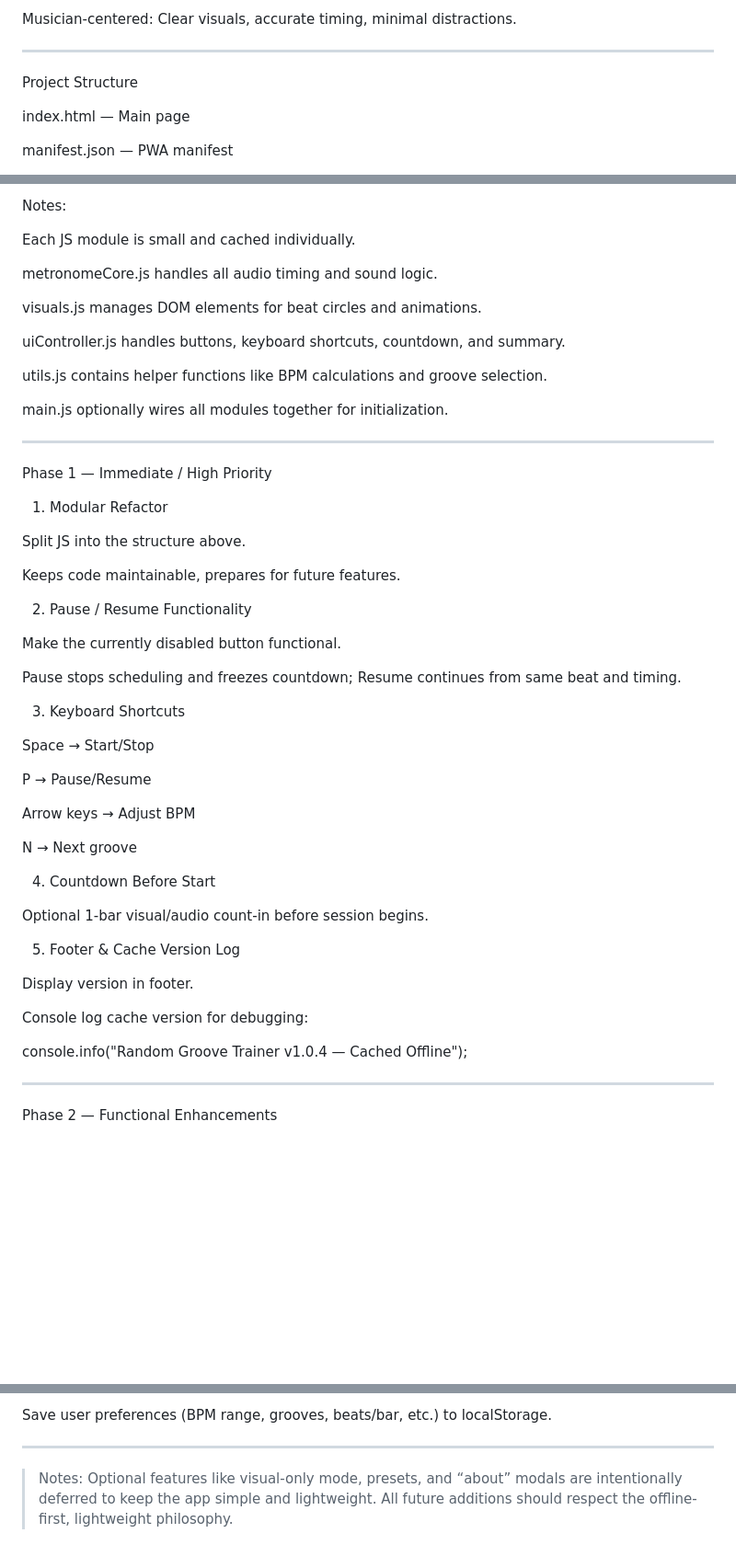
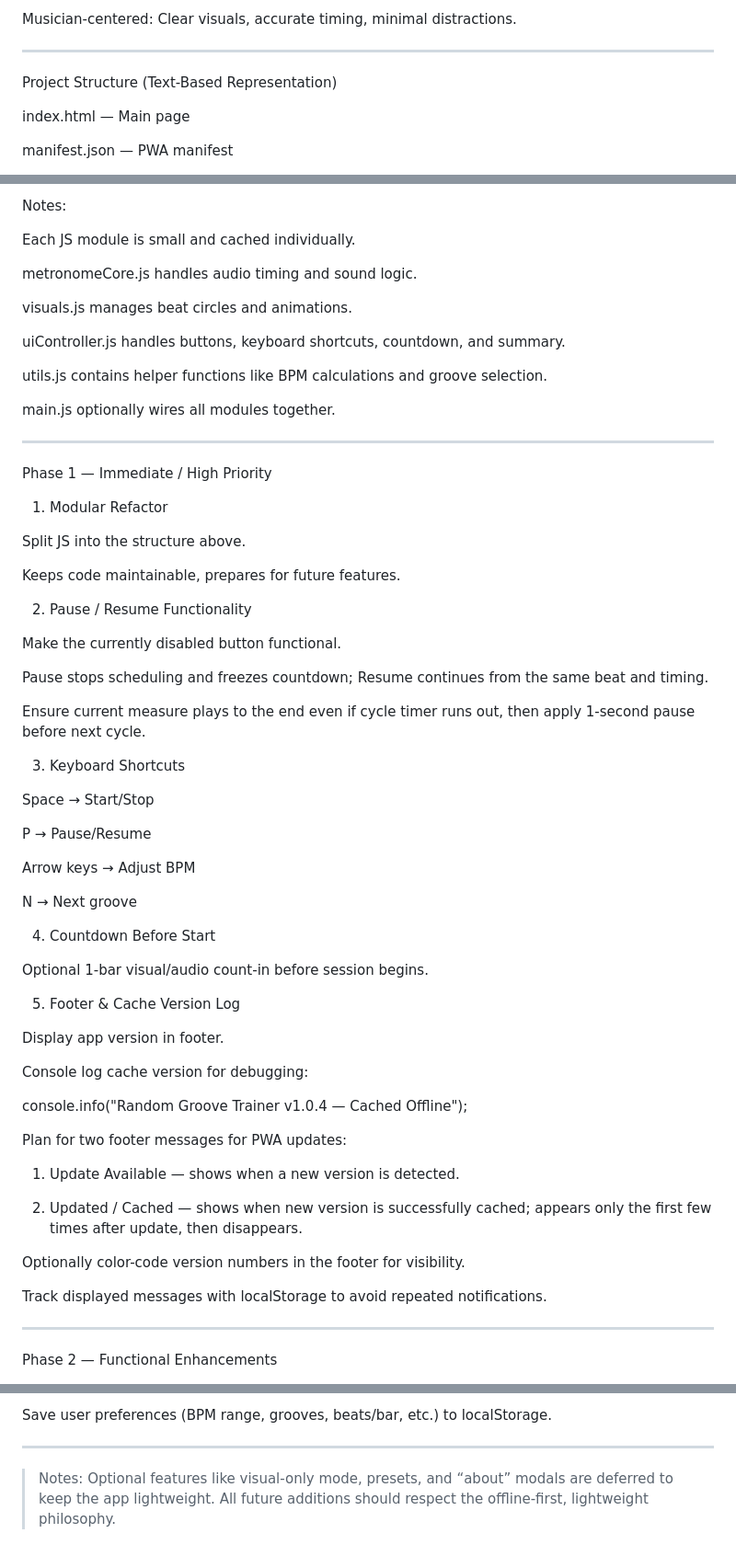
Before and after one commit to InsertCleverNameHere/Drums-Trainer, a Markdown page: roadmap.md, 3 parts joined by grey strips. Shown: that part at 92% size. GitHub-like rendering; blank space fills up the shorter version.

Commit message:
Update roadmap.md
new plans

```diff
--- a/roadmap.md
+++ b/roadmap.md
@@ -14,7 +14,7 @@ Musician-centered: Clear visuals, accurate timing, minimal distractions.
 
 ---
 
-Project Structure
+Project Structure (Text-Based Representation)
 
 index.html — Main page
 
@@ -54,15 +54,15 @@ Notes:
 
 Each JS module is small and cached individually.
 
-metronomeCore.js handles all audio timing and sound logic.
+metronomeCore.js handles audio timing and sound logic.
 
-visuals.js manages DOM elements for beat circles and animations.
+visuals.js manages beat circles and animations.
 
 uiController.js handles buttons, keyboard shortcuts, countdown, and summary.
 
 utils.js contains helper functions like BPM calculations and groove selection.
 
-main.js optionally wires all modules together for initialization.
+main.js optionally wires all modules together.
 
 
 
@@ -82,7 +82,9 @@ Keeps code maintainable, prepares for future features.
 
 Make the currently disabled button functional.
 
-Pause stops scheduling and freezes countdown; Resume continues from same beat and timing.
+Pause stops scheduling and freezes countdown; Resume continues from the same beat and timing.
+
+Ensure current measure plays to the end even if cycle timer runs out, then apply 1-second pause before next cycle.
 
 
 
@@ -106,12 +108,25 @@ Optional 1-bar visual/audio count-in before session begins.
 
 5. Footer & Cache Version Log
 
-Display version in footer.
+Display app version in footer.
 
 Console log cache version for debugging:
 
+console.info("Random Groove Trainer v1.0.4 — Cached Offline");
 
-console.info("Random Groove Trainer v1.0.4 — Cached Offline");
+Plan for two footer messages for PWA updates:
+
+1. Update Available — shows when a new version is detected.
+
+
+2. Updated / Cached — shows when new version is successfully cached; appears only the first few times after update, then disappears.
+
+
+
+Optionally color-code version numbers in the footer for visibility.
+
+Track displayed messages with localStorage to avoid repeated notifications.
+
 
 
 
@@ -202,4 +217,4 @@ Save user preferences (BPM range, grooves, beats/bar, etc.) to localStorage.
 
 ---
 
-> Notes: Optional features like visual-only mode, presets, and “about” modals are intentionally deferred to keep the app simple and lightweight. All future additions should respect the offline-first, lightweight philosophy.
+> Notes: Optional features like visual-only mode, presets, and “about” modals are deferred to keep the app lightweight. All future additions should respect the offline-first, lightweight philosophy.
```
